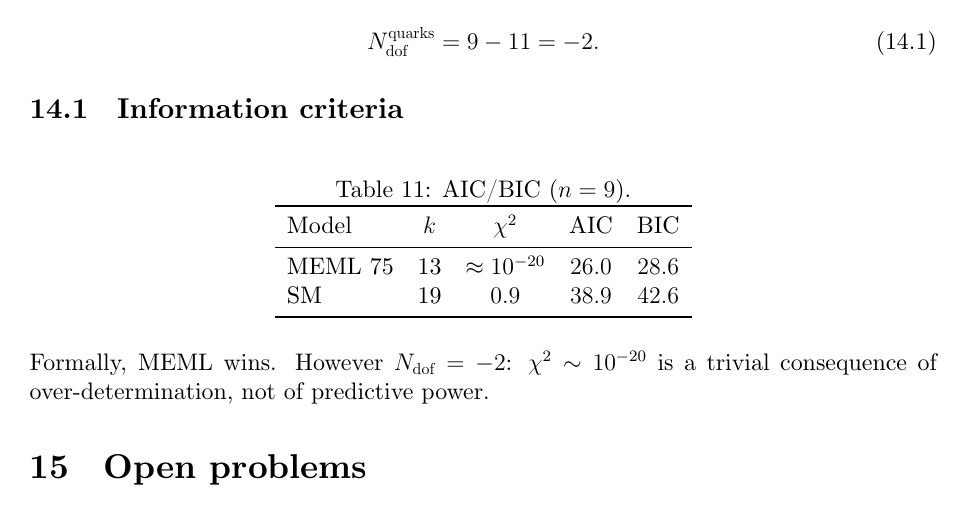
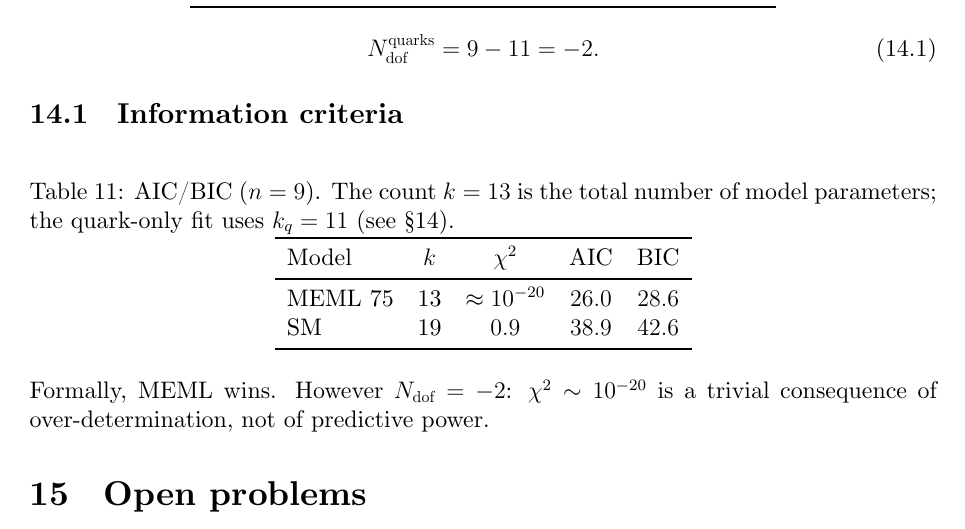
Before and after one commit to kolbasa1972/MEML-75-Axion, a LaTeX paper (MEML_75_final_EN.tex): part of page 9 of 13, cut so that both start at the same text. Compiled offline with XeLaTeX.

Commit message:
Update MEML_75_final_EN.tex

```diff
--- a/MEML_75_final_EN.tex
+++ b/MEML_75_final_EN.tex
@@ -647,8 +647,7 @@ N_{\rm dof}^{\rm quarks} = 9 - 11 = -2 .
 \subsection{Information criteria}
 
 \begin{table}[H]
-\centering
-\caption{AIC/BIC ($n=9$).}
+\centering\caption{AIC/BIC ($n=9$). The count $k=13$ is the total number of model parameters; the quark-only fit uses $k_q=11$ (see \S\ref{sec:balance}).}
 \begin{tabular}{lccccc}
 \toprule
 Model & $k$ & $\chi^2$ & AIC & BIC \\
```
